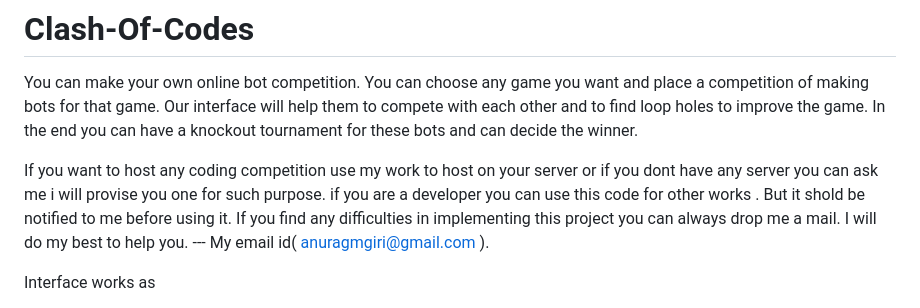
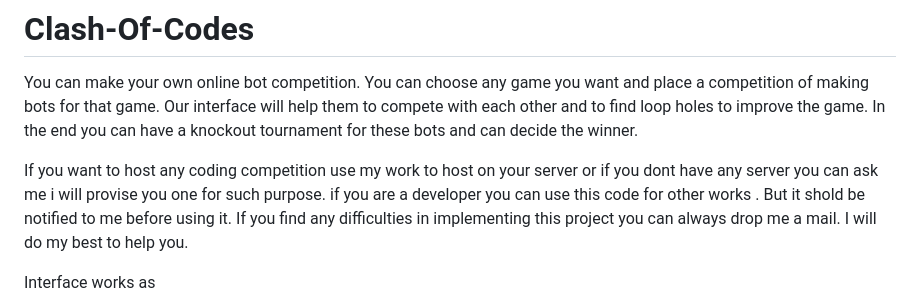
Before and after one commit to h-p-r/ClashOfCodes, a Markdown page: README.md, the part around the change. Drawn GitHub-style.

```diff
--- a/README.md
+++ b/README.md
@@ -8,7 +8,6 @@ If you want to host any coding competition use my work to host on your server or
 if you are a developer you can use this code for other works . But it shold be notified to me before using it.
 If you find any difficulties in implementing this project you can always drop me a mail.
 I will do my best to help you.
---- My email id( anuragmgiri@gmail.com ).
 
 Interface works as
 
```
